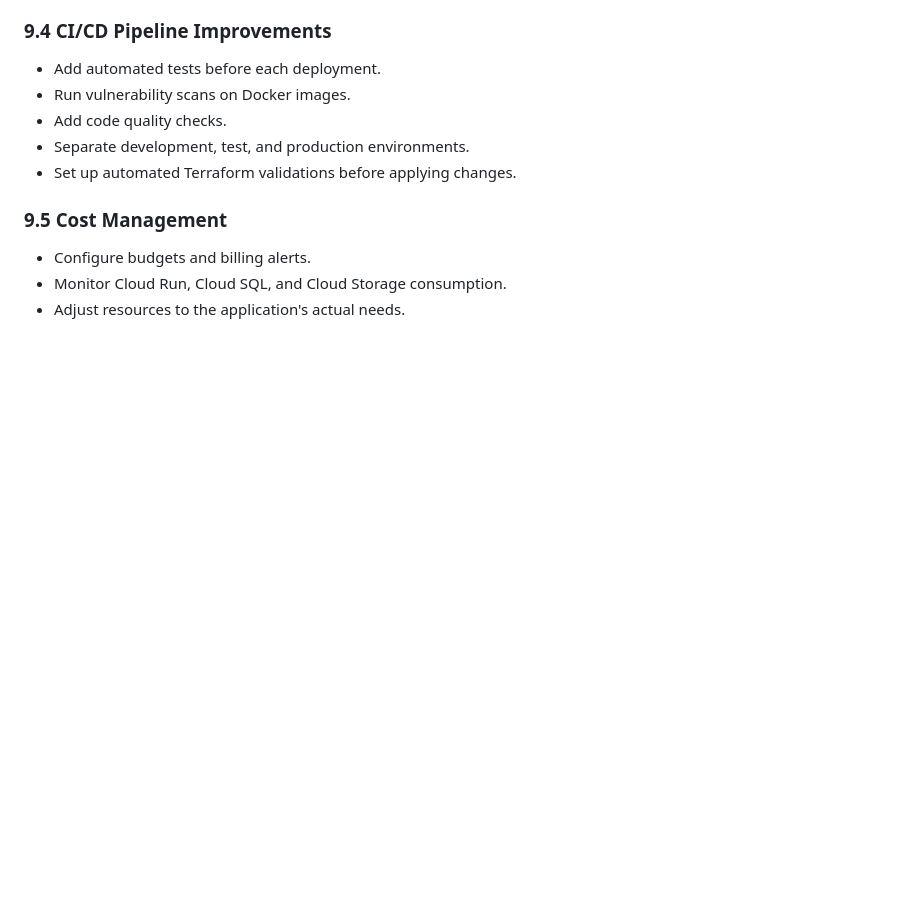
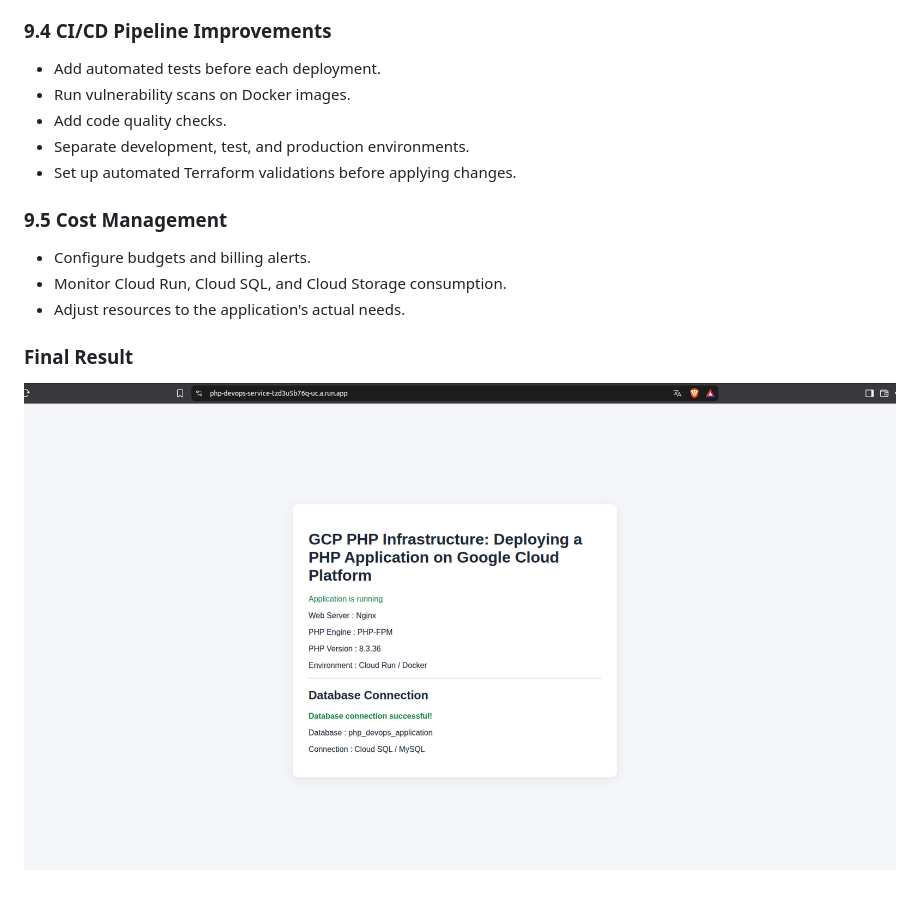
Before and after one commit to RudelAv/DevOps_Test_GCP, a Markdown page: Readme.md, the part around the change. Drawn GitHub-style; pictures changed too: result.png (added); blank space fills up the shorter version.

Commit message:
add screenshot result

```diff
--- a/Readme.md
+++ b/Readme.md
@@ -363,3 +363,7 @@ The current configuration is a DevOps deployment baseline. Several improvements
 - Configure budgets and billing alerts.
 - Monitor Cloud Run, Cloud SQL, and Cloud Storage consumption.
 - Adjust resources to the application's actual needs.
+
+### Final Result
+
+![screenshot](result.png)
```
